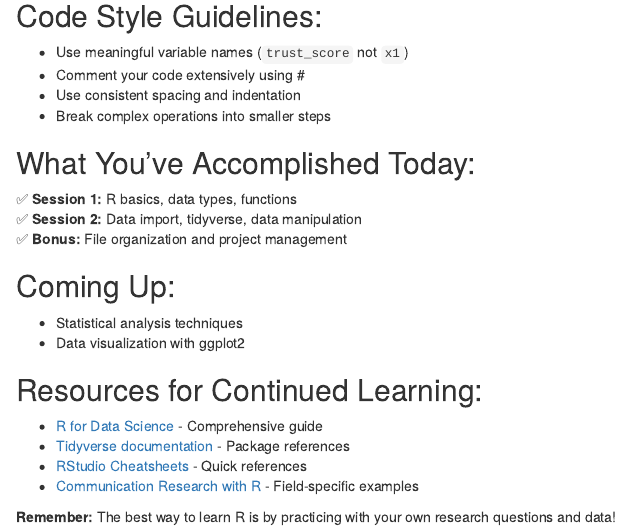
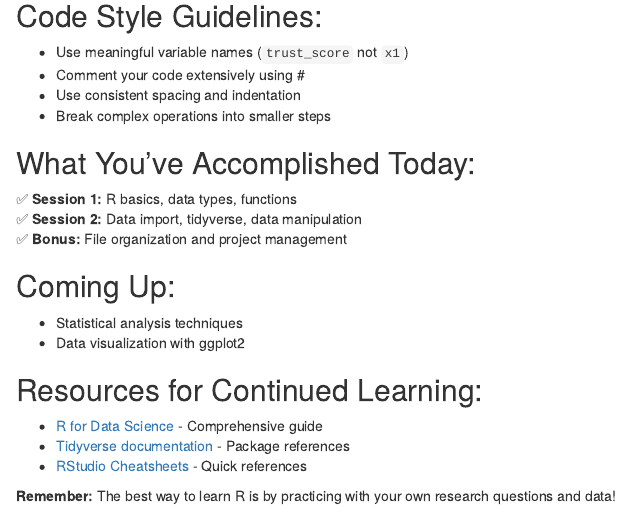
Before and after one commit to Hoverby2/Jumpstart-2025, an R Markdown document (Tuesday - Jumpstart 2025.Rmd): the page in a window 1100 px wide, from 2500 px down. Rendered offline with R 4.5, knitr and Pandoc, with nearby package versions.

Commit message:
Fixed a link.

```diff
--- a/Tuesday - Jumpstart 2025.Rmd
+++ b/Tuesday - Jumpstart 2025.Rmd
@@ -795,6 +795,5 @@ your_project/
 -   [R for Data Science](https://r4ds.hadley.nz/) - Comprehensive guide
 -   [Tidyverse documentation](https://www.tidyverse.org/) - Package references
 -   [RStudio Cheatsheets](https://www.rstudio.com/resources/cheatsheets/) - Quick references
--   [Communication Research with R](https://bookdown.org/connect/comm_research_r/) - Field-specific examples
 
 **Remember:** The best way to learn R is by practicing with your own research questions and data!
```
Also changed, not shown: Tuesday---Jumpstart-2025.html.
